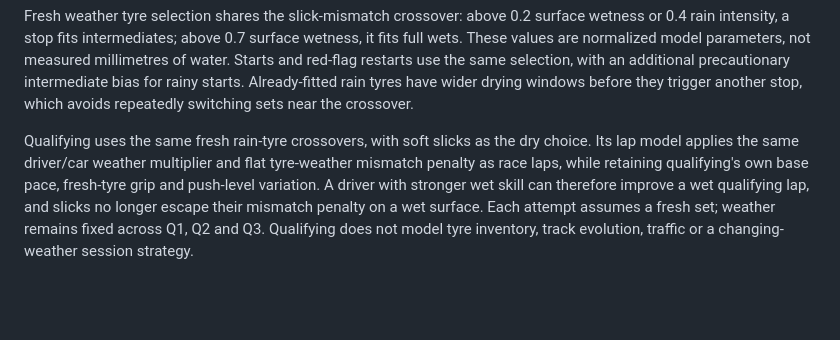
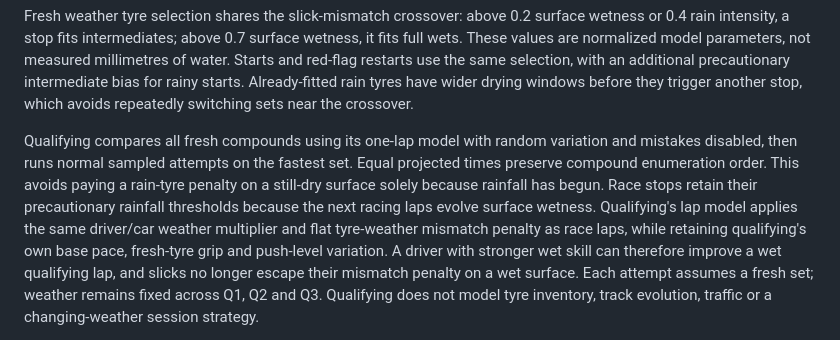
Before and after one commit to philippmch/f1-simulator, a Markdown page: docs/strategy-model.md, the part around the change. GitHub-like rendering; blank space fills up the shorter version.

Commit message:
Explain fixed-weather qualifying tyre optimization

```diff
--- a/docs/strategy-model.md
+++ b/docs/strategy-model.md
@@ -41,8 +41,13 @@ selection, with an additional precautionary intermediate bias for rainy starts.
 Already-fitted rain tyres have wider drying windows before they trigger another
 stop, which avoids repeatedly switching sets near the crossover.
 
-Qualifying uses the same fresh rain-tyre crossovers, with soft slicks as the dry
-choice. Its lap model applies the same driver/car weather multiplier and flat
+Qualifying compares all fresh compounds using its one-lap model with random
+variation and mistakes disabled, then runs normal sampled attempts on the
+fastest set. Equal projected times preserve compound enumeration order. This
+avoids paying a rain-tyre penalty on a still-dry surface solely because rainfall
+has begun. Race stops retain their precautionary rainfall thresholds because
+the next racing laps evolve surface wetness. Qualifying's lap model applies
+the same driver/car weather multiplier and flat
 tyre-weather mismatch penalty as race laps, while retaining qualifying's own
 base pace, fresh-tyre grip and push-level variation. A driver with stronger wet
 skill can therefore improve a wet qualifying lap, and slicks no longer escape
```
